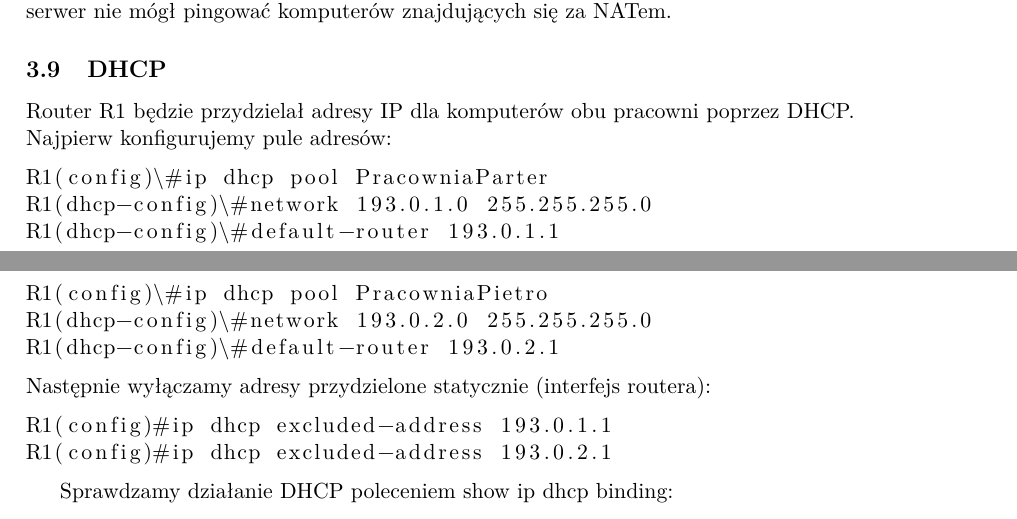
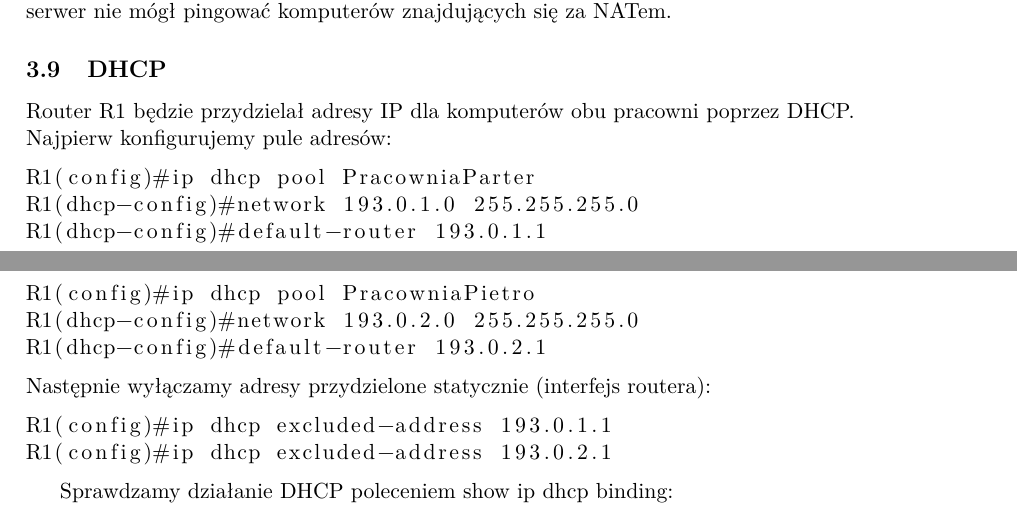
Before and after one commit to tsm/Siec-szkolna, a LaTeX document (siec_szkolna.tex): two parts of pages 6 and 7 of 7, joined at a grey line, cut so that both start at the same text. Compiled offline with pdfLaTeX.

Commit message:
drobne zmiany

```diff
--- a/siec_szkolna.tex
+++ b/siec_szkolna.tex
@@ -195,17 +195,19 @@ R1(config)# ip nat inside source list 1 interface Serial 2/0 overload
 Od tej pory komputery wewnątrz NAT widziane są na zewnątrz pod wspólnym adresem (outside - czyli 193.0.3.1).\\
 Sprawdziliśmy działanie przez poleceniem ping: z pracowni dało się spingować serwer, natomiast serwer nie mógł pingować komputerów znajdujących się za NATem.
 
+%===========================================================
+
 \subsection{DHCP}
 Router R1 będzie przydzielał adresy IP dla komputerów obu pracowni poprzez DHCP.\\
 Najpierw konfigurujemy pule adresów:
 \begin{lstlisting}
-R1(config)\#ip dhcp pool PracowniaParter
-R1(dhcp-config)\#network 193.0.1.0 255.255.255.0
-R1(dhcp-config)\#default-router 193.0.1.1
+R1(config)#ip dhcp pool PracowniaParter
+R1(dhcp-config)#network 193.0.1.0 255.255.255.0
+R1(dhcp-config)#default-router 193.0.1.1
 
-R1(config)\#ip dhcp pool PracowniaPietro
-R1(dhcp-config)\#network 193.0.2.0 255.255.255.0
-R1(dhcp-config)\#default-router 193.0.2.1
+R1(config)#ip dhcp pool PracowniaPietro
+R1(dhcp-config)#network 193.0.2.0 255.255.255.0
+R1(dhcp-config)#default-router 193.0.2.1
 \end{lstlisting}
 Następnie wyłączamy adresy przydzielone statycznie (interfejs routera):
 \begin{lstlisting}
```
Also changed, not shown: siec_szkolna.tex (2 more changed lines).
